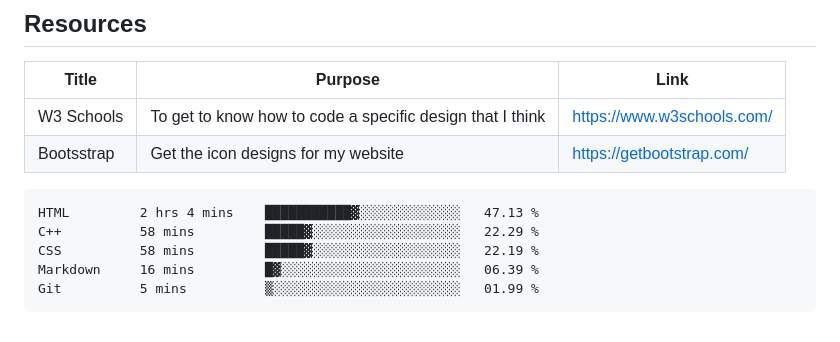
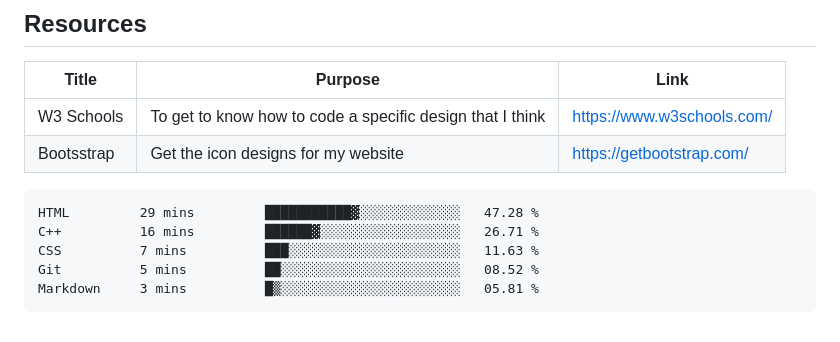
Before and after one commit to NathanGison/WD-FINAL-PROJECT-Gison-Reuel-Nathan-TC04, a Markdown page: readme.md, the part around the change. Rendered like a GitHub page.

Commit message:
Updated waka-readme graph with new metrics

````diff
--- a/readme.md
+++ b/readme.md
@@ -104,11 +104,11 @@ WD-ProjectName
  <!--START_SECTION:waka-->
 
 ```txt
-HTML         2 hrs 4 mins    ███████████▓░░░░░░░░░░░░░   47.13 %
-C++          58 mins         █████▓░░░░░░░░░░░░░░░░░░░   22.29 %
-CSS          58 mins         █████▓░░░░░░░░░░░░░░░░░░░   22.19 %
-Markdown     16 mins         █▓░░░░░░░░░░░░░░░░░░░░░░░   06.39 %
-Git          5 mins          ▒░░░░░░░░░░░░░░░░░░░░░░░░   01.99 %
+HTML         29 mins         ███████████▓░░░░░░░░░░░░░   47.28 %
+C++          16 mins         ██████▓░░░░░░░░░░░░░░░░░░   26.71 %
+CSS          7 mins          ███░░░░░░░░░░░░░░░░░░░░░░   11.63 %
+Git          5 mins          ██░░░░░░░░░░░░░░░░░░░░░░░   08.52 %
+Markdown     3 mins          █▒░░░░░░░░░░░░░░░░░░░░░░░   05.81 %
 ```
 
 <!--END_SECTION:waka-->
````
